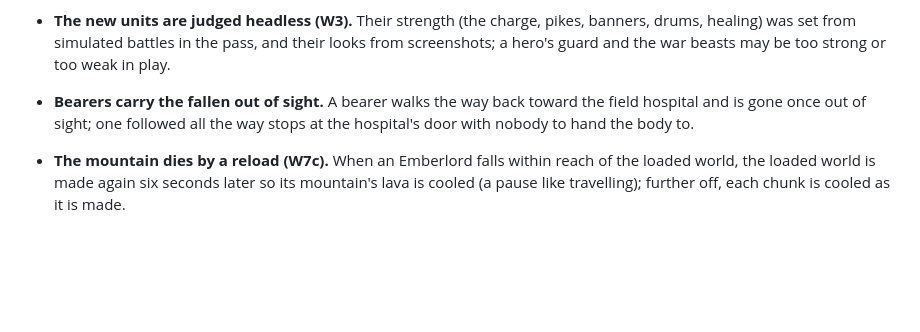
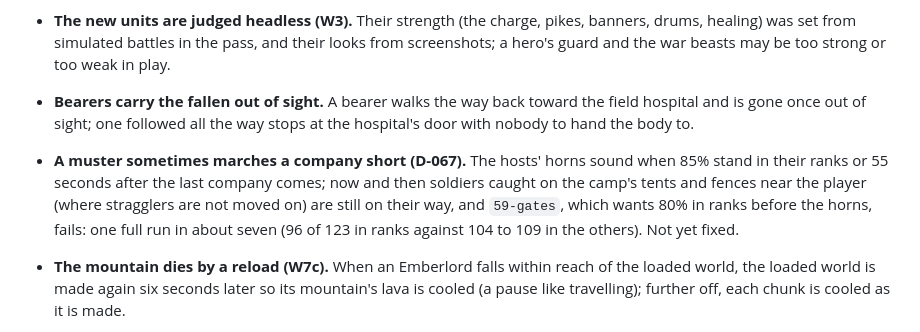
Before and after one commit to marcsfsh/FantasyBlockCraft, a Markdown page: docs/KNOWN_ISSUES.md, the part around the change. Rendered like a GitHub page; blank space fills up the shorter version.

Commit message:
Record the muster's occasional short company as a known issue
59-gates failed once in the final full run (96 of 123 in ranks before
the horns, against 104 to 109 in three reruns and the earlier full
runs): soldiers caught near the player are not moved on and the horns
sound on the timeout. Pre-existing since D-067; recorded, not fixed.

Co-Authored-By: Claude Opus 5.5 <noreply@anthropic.com>
Claude-Session: https://claude.ai/code/session_016odTAzJ54PVaB5YPzYTuBq

```diff
--- a/docs/KNOWN_ISSUES.md
+++ b/docs/KNOWN_ISSUES.md
@@ -83,6 +83,7 @@
 - **Climbing is a lift (W2).** Soldiers on a ladder or the siege tower rise straight up its face and step through the breach or across the drawbridge without the usual footing checks; the siege tower is a mesh, not blocks, so the player cannot climb it.
 - **The new units are judged headless (W3).** Their strength (the charge, pikes, banners, drums, healing) was set from simulated battles in the pass, and their looks from screenshots; a hero's guard and the war beasts may be too strong or too weak in play.
 - **Bearers carry the fallen out of sight.** A bearer walks the way back toward the field hospital and is gone once out of sight; one followed all the way stops at the hospital's door with nobody to hand the body to.
+- **A muster sometimes marches a company short (D-067).** The hosts' horns sound when 85% stand in their ranks or 55 seconds after the last company comes; now and then soldiers caught on the camp's tents and fences near the player (where stragglers are not moved on) are still on their way, and `59-gates`, which wants 80% in ranks before the horns, fails: one full run in about seven (96 of 123 in ranks against 104 to 109 in the others). Not yet fixed.
 - **The mountain dies by a reload (W7c).** When an Emberlord falls within reach of the loaded world, the loaded world is made again six seconds later so its mountain's lava is cooled (a pause like travelling); further off, each chunk is cooled as it is made.
 - **Only the top of the lava cools (W7c).** A dead mountain's open lava becomes obsidian or crust; the lava under a crust stays lava, and lava from a lesser volcano beyond its reach is untouched.
 - **Fixed (W7b): scrambled paint on some of the war's creatures (W3).** The goblin pot-throwers' pots, the drummers' drumskins, the war beasts' masks, the skulkers' rags and the crossbows were half a texel across, which wrote their colours into the wrong places.
```
